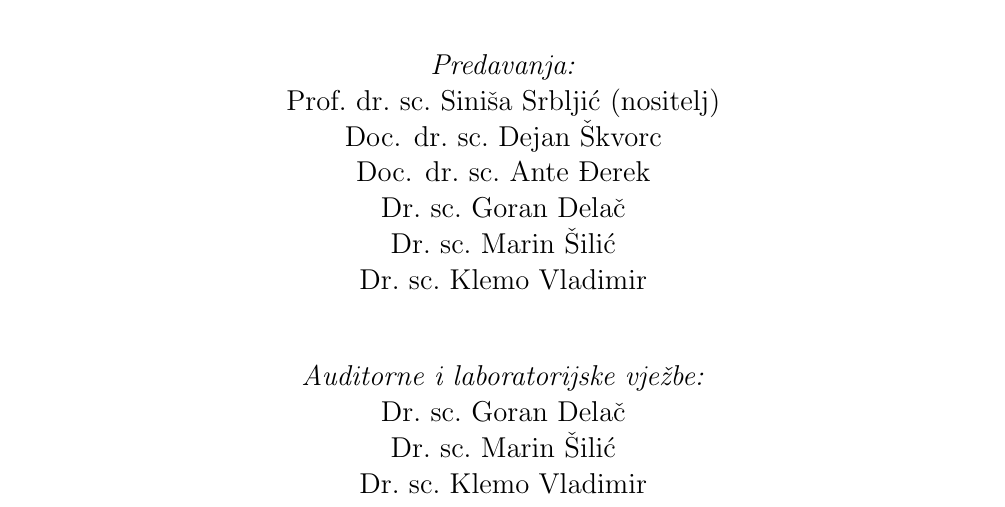
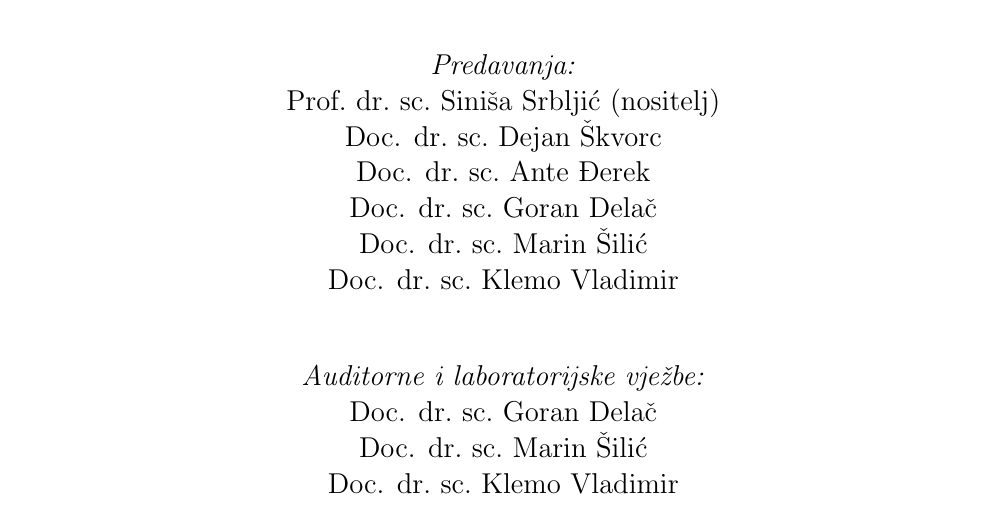
Before and after one commit to fer-ppj/ppj-upute, a LaTeX book (ppj_upute.tex): part of page 1 of 10, cut so that both start at the same text. Compiled offline with pdfLaTeX.

Commit message:
new version

```diff
--- a/ppj_upute.tex
+++ b/ppj_upute.tex
@@ -45,14 +45,14 @@ Informacije o predmetu za akademsku godinu 2016./2017. \\
 Prof.~dr.~sc.~Siniša Srbljić (nositelj) \\
 Doc. dr.~sc.~Dejan Škvorc \\
 Doc. dr.~sc.~Ante Đerek \\
-Dr.~sc.~Goran Delač \\
-Dr.~sc.~Marin Šilić \\
+Doc. dr.~sc.~Goran Delač \\
+Doc. dr.~sc.~Marin Šilić \\
 \vspace{30pt}
-Dr.~sc.~Klemo Vladimir \\
+Doc. dr.~sc.~Klemo Vladimir \\
 \emph{Auditorne i laboratorijske vježbe:} \\
-Dr.~sc.~Goran Delač \\
-Dr.~sc.~Marin Šilić \\
-Dr.~sc.~Klemo Vladimir \\
+Doc. dr.~sc.~Goran Delač \\
+Doc. dr.~sc.~Marin Šilić \\
+Doc. dr.~sc.~Klemo Vladimir \\
 \vspace{30pt}
 Zvonimir Pavlić, mag.~ing. \\
 \emph{Službena web-stranica predmeta:} \\
```
Also changed, not shown: ppj_upute.pdf.
